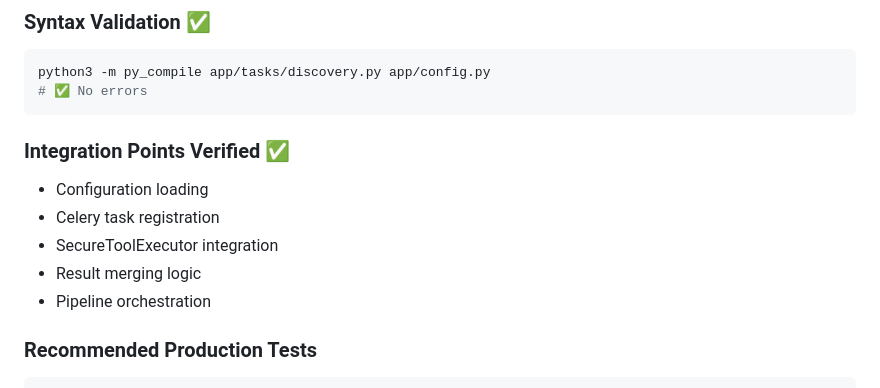
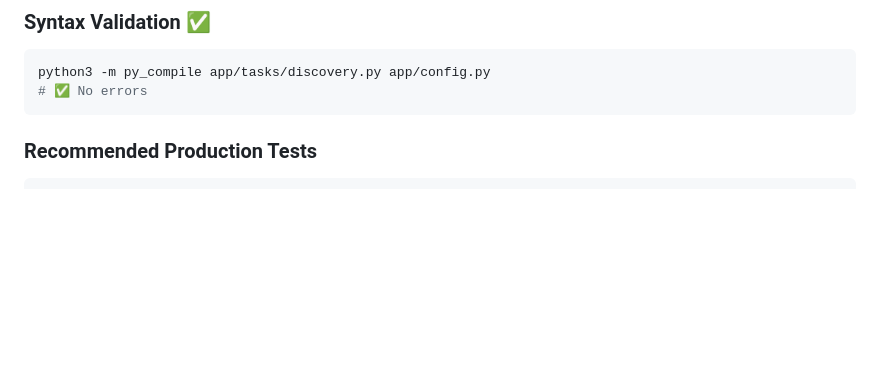
Before and after one commit to cereZ23/pushingtorpod, a Markdown page: SPRINT_1.7_COMPLETION_REPORT.md, the part around the change printed below. GitHub-like rendering; blank space fills up the shorter version.

````diff
--- a/SPRINT_1.7_COMPLETION_REPORT.md
+++ b/SPRINT_1.7_COMPLETION_REPORT.md
@@ -215,13 +282,6 @@ All Sprint 1 security patterns maintained:
 python3 -m py_compile app/tasks/discovery.py app/config.py
 # ✅ No errors
 ```
-
-### Integration Points Verified ✅
-- Configuration loading
-- Celery task registration
-- SecureToolExecutor integration
-- Result merging logic
-- Pipeline orchestration
 
 ### Recommended Production Tests
 ```bash
````
Also changed, not shown: other parts of SPRINT_1.7_COMPLETION_REPORT.md (+67 -0 lines).
